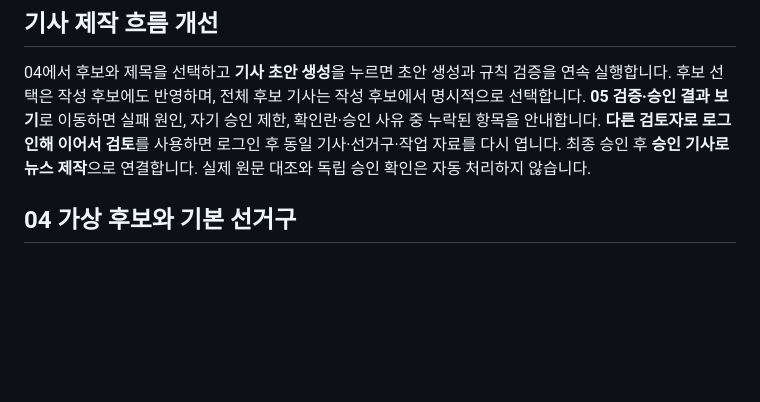
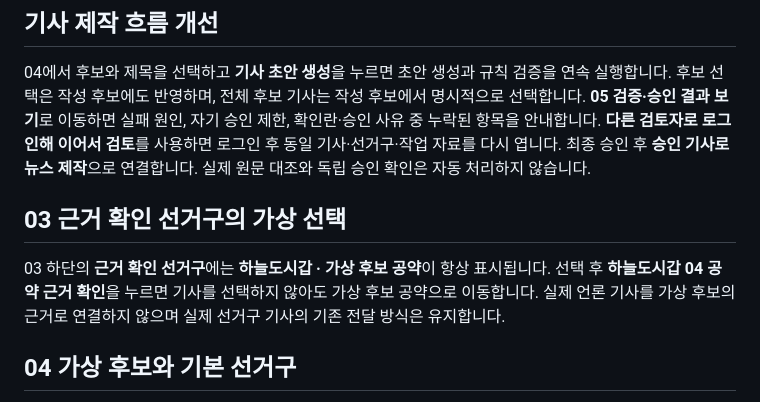
Before and after one commit to mbc-incheon/VR-Election-News, a Markdown page: README.md, the part around the change. Drawn GitHub-style; blank space fills up the shorter version.

```diff
--- a/README.md
+++ b/README.md
@@ -26,6 +26,10 @@
 ## 기사 제작 흐름 개선
 
 04에서 후보와 제목을 선택하고 **기사 초안 생성**을 누르면 초안 생성과 규칙 검증을 연속 실행합니다. 후보 선택은 작성 후보에도 반영하며, 전체 후보 기사는 작성 후보에서 명시적으로 선택합니다. **05 검증·승인 결과 보기**로 이동하면 실패 원인, 자기 승인 제한, 확인란·승인 사유 중 누락된 항목을 안내합니다. **다른 검토자로 로그인해 이어서 검토**를 사용하면 로그인 후 동일 기사·선거구·작업 자료를 다시 엽니다. 최종 승인 후 **승인 기사로 뉴스 제작**으로 연결합니다. 실제 원문 대조와 독립 승인 확인은 자동 처리하지 않습니다.
+
+## 03 근거 확인 선거구의 가상 선택
+
+03 하단의 **근거 확인 선거구**에는 **하늘도시갑 · 가상 후보 공약**이 항상 표시됩니다. 선택 후 **하늘도시갑 04 공약 근거 확인**을 누르면 기사를 선택하지 않아도 가상 후보 공약으로 이동합니다. 실제 언론 기사를 가상 후보의 근거로 연결하지 않으며 실제 선거구 기사의 기존 전달 방식은 유지합니다.
 
 ## 04 가상 후보와 기본 선거구
 
```
Also changed, not shown: outputs/screenshots/haneul-review-choice.jpg (added), 6 other files.
